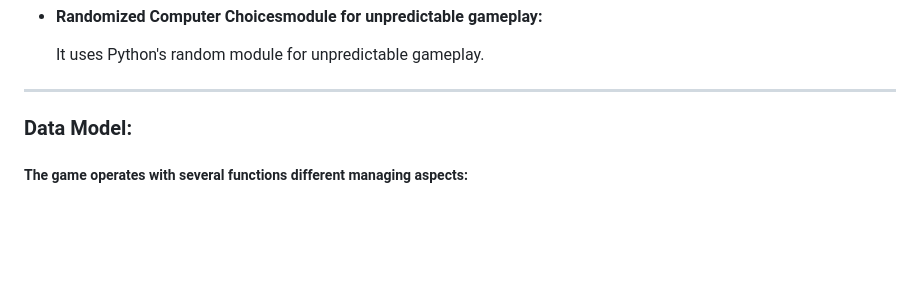
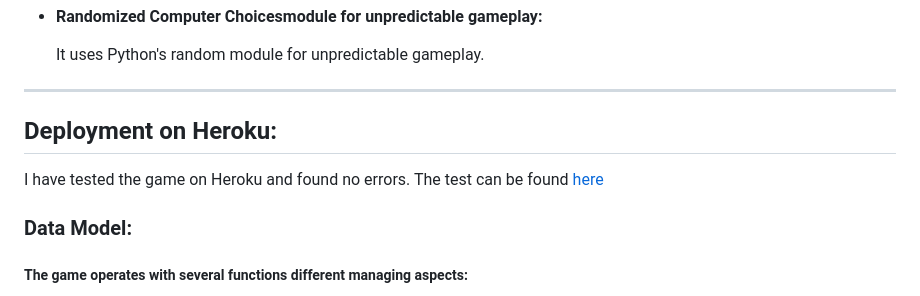
Before and after one commit to TranshumanistAJ/RockPapersSciessors, a Markdown page: README.md, the part around the change. Rendered like a GitHub page; blank space fills up the shorter version.

```diff
--- a/README.md
+++ b/README.md
@@ -96,6 +96,10 @@ ___
 - #### Randomized Computer Choicesmodule for unpredictable gameplay:
   It uses Python's random module for unpredictable gameplay.
 ____
+
+## Deployment on Heroku:
+I have tested the game on Heroku and found no errors.
+The test can be found [here](https://my-rock-paper-scissors-game-c4426078589d.herokuapp.com/)
 ### Data Model:
 ##### The game operates with several functions different managing aspects:
 
```
